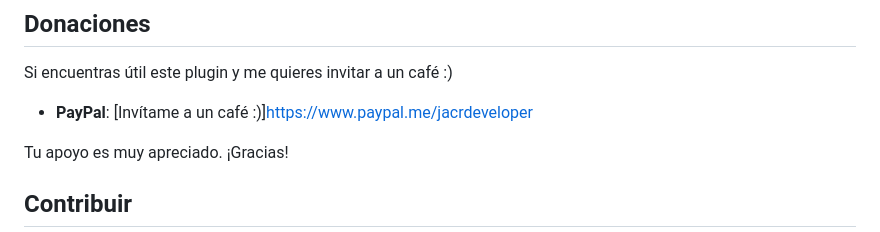
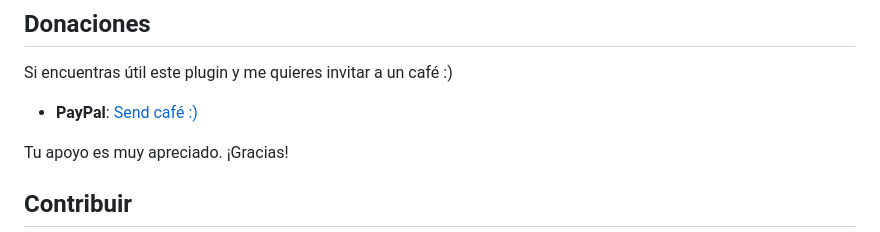
Before and after one commit to jacrdeveloper/share-buttons-jacrdeveloper, a Markdown page: README.md, the part around the change. Drawn GitHub-style.

```diff
--- a/README.md
+++ b/README.md
@@ -75,7 +75,7 @@ Hay otro ejemplo en mi web personal: [Ir a la web](https://www.jacrdeveloper.es)
 
 Si encuentras útil este plugin y me quieres invitar a un café :)
 
-- **PayPal**: [Invítame a un café :)]https://www.paypal.me/jacrdeveloper
+- **PayPal**: [Send café :)](https://www.paypal.me/jacrdeveloper)
 
 Tu apoyo es muy apreciado. ¡Gracias!
 
```
